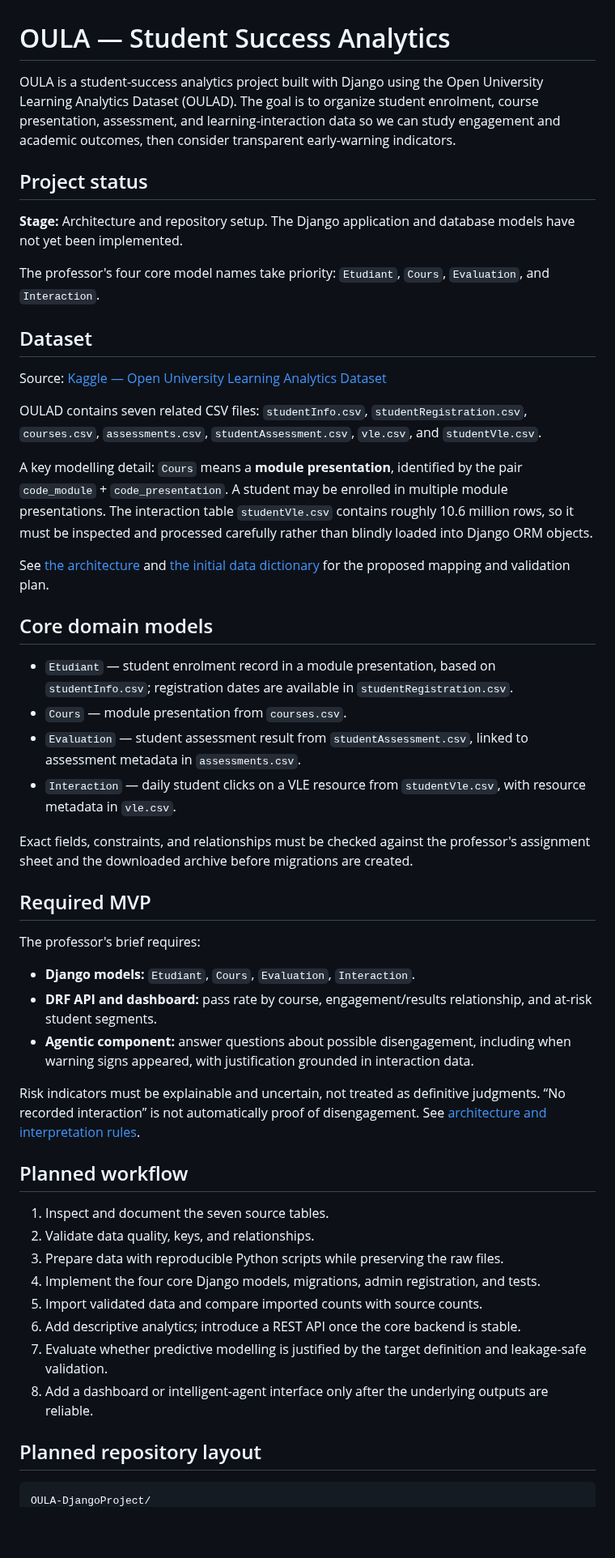
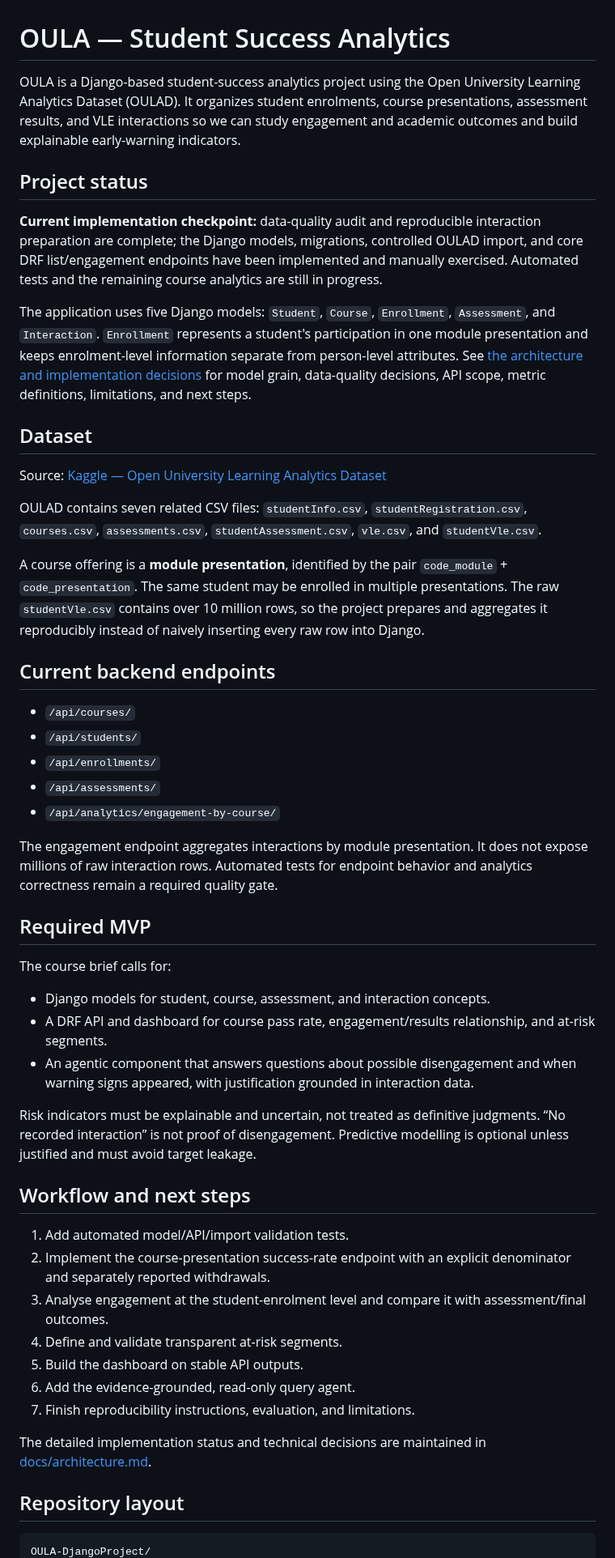
Before and after one commit to RosAI-27/OULA-DjangoProject, a Markdown page: README.md, the part around one of its changes. Shown at 81% size. GitHub-like rendering; blank space fills up the shorter version.

Commit message:
docs: align README with current OULA implementation

````diff
--- a/README.md
+++ b/README.md
@@ -1,12 +1,12 @@
 # OULA — Student Success Analytics
 
-OULA is a student-success analytics project built with Django using the Open University Learning Analytics Dataset (OULAD). The goal is to organize student enrolment, course presentation, assessment, and learning-interaction data so we can study engagement and academic outcomes, then consider transparent early-warning indicators.
+OULA is a Django-based student-success analytics project using the Open University Learning Analytics Dataset (OULAD). It organizes student enrolments, course presentations, assessment results, and VLE interactions so we can study engagement and academic outcomes and build explainable early-warning indicators.
 
 ## Project status
 
-**Stage:** Architecture and repository setup. The Django application and database models have not yet been implemented.
+**Current implementation checkpoint:** data-quality audit and reproducible interaction preparation are complete; the Django models, migrations, controlled OULAD import, and core DRF list/engagement endpoints have been implemented and manually exercised. Automated tests and the remaining course analytics are still in progress.
 
-The professor's four core model names take priority: `Etudiant`, `Cours`, `Evaluation`, and `Interaction`.
+The application uses five Django models: `Student`, `Course`, `Enrollment`, `Assessment`, and `Interaction`. `Enrollment` represents a student's participation in one module presentation and keeps enrolment-level information separate from person-level attributes. See [the architecture and implementation decisions](docs/architecture.md) for model grain, data-quality decisions, API scope, metric definitions, limitations, and next steps.
 
 ## Dataset
 
@@ -14,41 +14,40 @@ Source: [Kaggle — Open University Learning Analytics Dataset](https://www.kagg
 
 OULAD contains seven related CSV files: `studentInfo.csv`, `studentRegistration.csv`, `courses.csv`, `assessments.csv`, `studentAssessment.csv`, `vle.csv`, and `studentVle.csv`.
 
-A key modelling detail: `Cours` means a **module presentation**, identified by the pair `code_module` + `code_presentation`. A student may be enrolled in multiple module presentations. The interaction table `studentVle.csv` contains roughly 10.6 million rows, so it must be inspected and processed carefully rather than blindly loaded into Django ORM objects.
+A course offering is a **module presentation**, identified by the pair `code_module` + `code_presentation`. The same student may be enrolled in multiple presentations. The raw `studentVle.csv` contains over 10 million rows, so the project prepares and aggregates it reproducibly instead of naively inserting every raw row into Django.
 
-See [the architecture](docs/architecture.md) and [the initial data dictionary](docs/data-dictionary.md) for the proposed mapping and validation plan.
+## Current backend endpoints
 
-## Core domain models
+- `/api/courses/`
+- `/api/students/`
+- `/api/enrollments/`
+- `/api/assessments/`
+- `/api/analytics/engagement-by-course/`
 
-- `Etudiant` — student enrolment record in a module presentation, based on `studentInfo.csv`; registration dates are available in `studentRegistration.csv`.
-- `Cours` — module presentation from `courses.csv`.
-- `Evaluation` — student assessment result from `studentAssessment.csv`, linked to assessment metadata in `assessments.csv`.
-- `Interaction` — daily student clicks on a VLE resource from `studentVle.csv`, with resource metadata in `vle.csv`.
-
-Exact fields, constraints, and relationships must be checked against the professor's assignment sheet and the downloaded archive before migrations are created.
+The engagement endpoint aggregates interactions by module presentation. It does not expose millions of raw interaction rows. Automated tests for endpoint behavior and analytics correctness remain a required quality gate.
 
 ## Required MVP
 
-The professor's brief requires:
+The course brief calls for:
+- Django models for student, course, assessment, and interaction concepts.
+- A DRF API and dashboard for course pass rate, engagement/results relationship, and at-risk segments.
+- An agentic component that answers questions about possible disengagement and when warning signs appeared, with justification grounded in interaction data.
 
-- **Django models:** `Etudiant`, `Cours`, `Evaluation`, `Interaction`.
-- **DRF API and dashboard:** pass rate by course, engagement/results relationship, and at-risk student segments.
-- **Agentic component:** answer questions about possible disengagement, including when warning signs appeared, with justification grounded in interaction data.
+Risk indicators must be explainable and uncertain, not treated as definitive judgments. “No recorded interaction” is not proof of disengagement. Predictive modelling is optional unless justified and must avoid target leakage.
 
-Risk indicators must be explainable and uncertain, not treated as definitive judgments. “No recorded interaction” is not automatically proof of disengagement. See [architecture and interpretation rules](docs/architecture.md#assignment-mvp-and-interpretation-rules).
+## Workflow and next steps
 
-## Planned workflow
+1. Add automated model/API/import validation tests.
+2. Implement the course-presentation success-rate endpoint with an explicit denominator and separately reported withdrawals.
+3. Analyse engagement at the student-enrolment level and compare it with assessment/final outcomes.
+4. Define and validate transparent at-risk segments.
+5. Build the dashboard on stable API outputs.
+6. Add the evidence-grounded, read-only query agent.
+7. Finish reproducibility instructions, evaluation, and limitations.
 
-1. Inspect and document the seven source tables.
-2. Validate data quality, keys, and relationships.
-3. Prepare data with reproducible Python scripts while preserving the raw files.
-4. Implement the four core Django models, migrations, admin registration, and tests.
-5. Import validated data and compare imported counts with source counts.
-6. Add descriptive analytics; introduce a REST API once the core backend is stable.
-7. Evaluate whether predictive modelling is justified by the target definition and leakage-safe validation.
-8. Add a dashboard or intelligent-agent interface only after the underlying outputs are reliable.
+The detailed implementation status and technical decisions are maintained in [docs/architecture.md](docs/architecture.md).
 
-## Planned repository layout
+## Repository layout
 
 ```text
 OULA-DjangoProject/
````
Also changed, not shown: other parts of README.md (+11 -16 lines).
